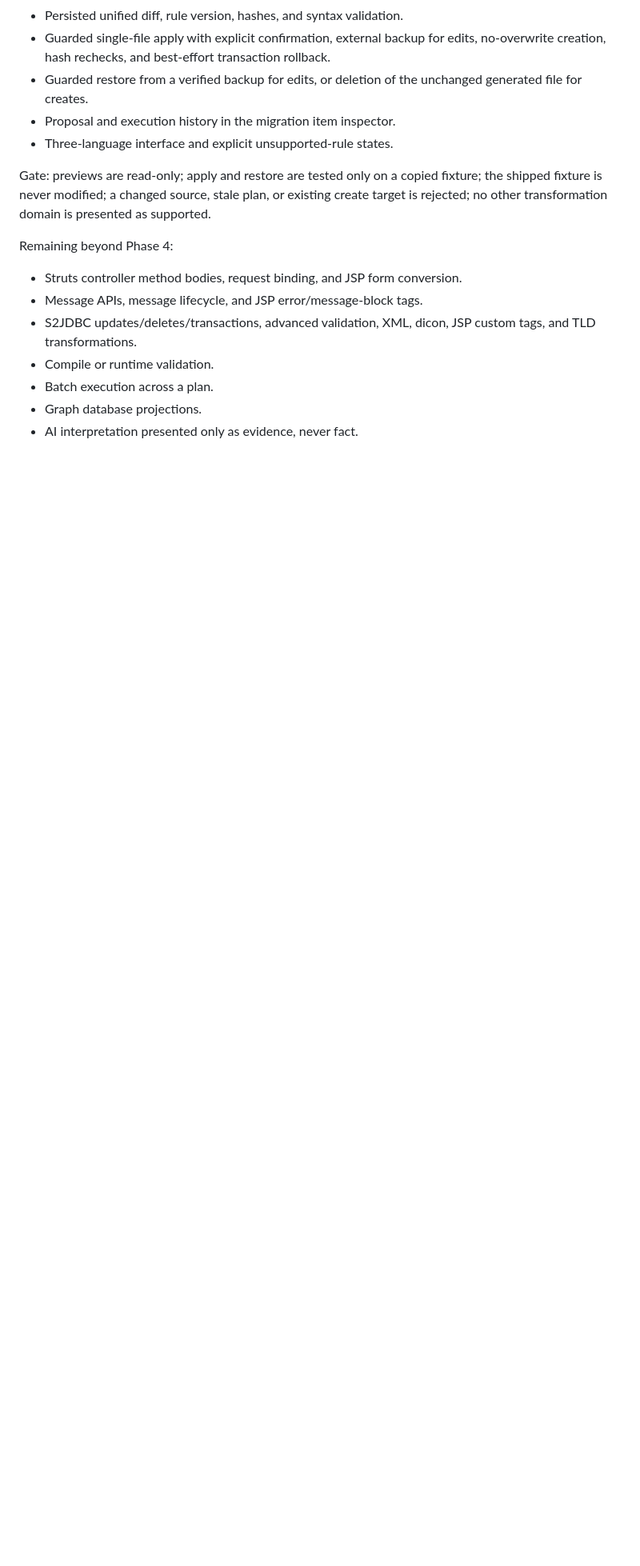
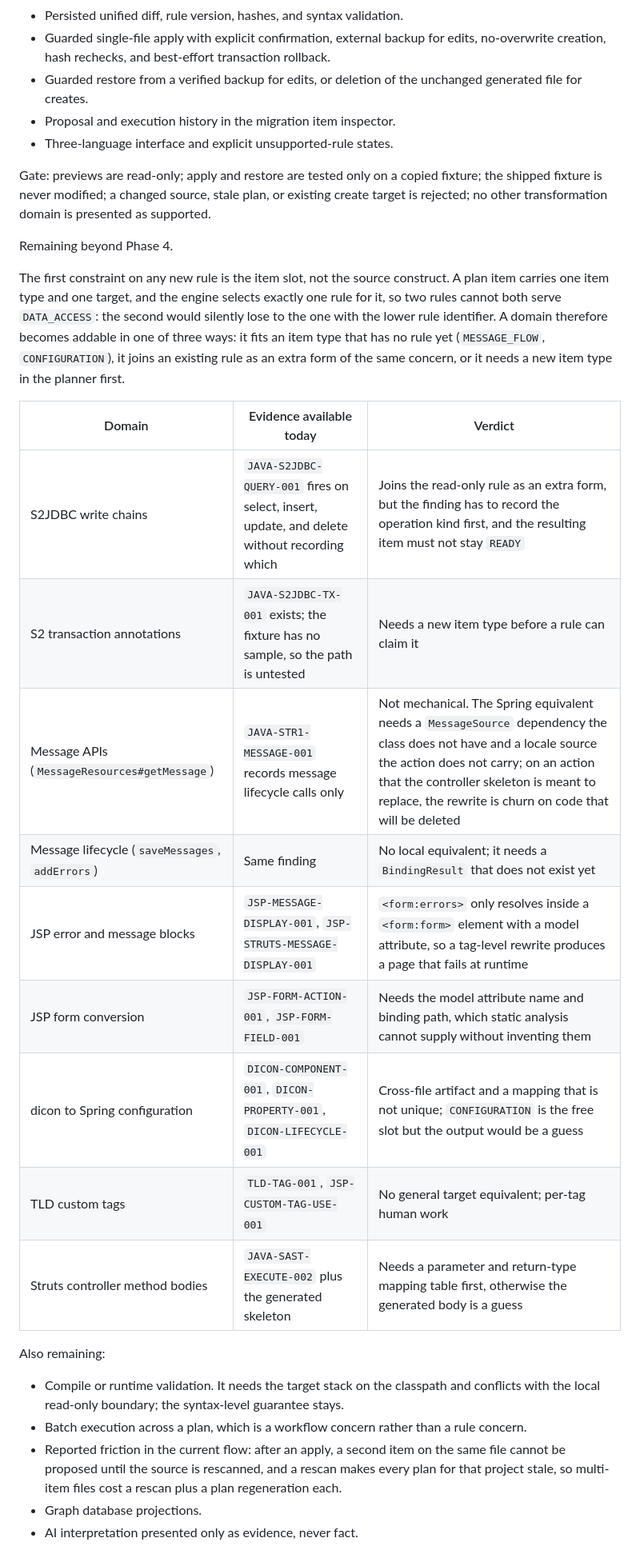
Before and after one commit to sainm/Stravique, a Markdown page: docs/10-delivery-plan.md, the part around the change. Shown at 80% size. Rendered like a GitHub page; blank space fills up the shorter version.

Commit message:
docs: record why each remaining transformation domain is not a rule yet
The Phase 4 boundary listed the unsupported domains but not what blocks
them, so the next rule looked like a matter of picking one. Working
through the candidates showed the first constraint is the item slot: an
item carries one type and one target, the engine selects one rule for
it, and two rules on the same item type would silently resolve to the
lower identifier.

The table records, per domain, the evidence that exists today and the
specific reason a mechanical rule does or does not fit. It also records
the apply friction found while checking: a second item on the same file
needs a rescan, and a rescan makes every plan for that project stale.

```diff
--- a/docs/10-delivery-plan.md
+++ b/docs/10-delivery-plan.md
@@ -84,12 +84,26 @@ Gate: a completed fixture scan yields an ordered plan whose item counts, evidenc
 
 Gate: previews are read-only; apply and restore are tested only on a copied fixture; the shipped fixture is never modified; a changed source, stale plan, or existing create target is rejected; no other transformation domain is presented as supported.
 
-Remaining beyond Phase 4:
+Remaining beyond Phase 4.
 
-- Struts controller method bodies, request binding, and JSP form conversion.
-- Message APIs, message lifecycle, and JSP error/message-block tags.
-- S2JDBC updates/deletes/transactions, advanced validation, XML, dicon, JSP custom tags, and TLD transformations.
-- Compile or runtime validation.
-- Batch execution across a plan.
+The first constraint on any new rule is the item slot, not the source construct. A plan item carries one item type and one target, and the engine selects exactly one rule for it, so two rules cannot both serve `DATA_ACCESS`: the second would silently lose to the one with the lower rule identifier. A domain therefore becomes addable in one of three ways: it fits an item type that has no rule yet (`MESSAGE_FLOW`, `CONFIGURATION`), it joins an existing rule as an extra form of the same concern, or it needs a new item type in the planner first.
+
+| Domain | Evidence available today | Verdict |
+| --- | --- | --- |
+| S2JDBC write chains | `JAVA-S2JDBC-QUERY-001` fires on select, insert, update, and delete without recording which | Joins the read-only rule as an extra form, but the finding has to record the operation kind first, and the resulting item must not stay `READY` |
+| S2 transaction annotations | `JAVA-S2JDBC-TX-001` exists; the fixture has no sample, so the path is untested | Needs a new item type before a rule can claim it |
+| Message APIs (`MessageResources#getMessage`) | `JAVA-STR1-MESSAGE-001` records message lifecycle calls only | Not mechanical. The Spring equivalent needs a `MessageSource` dependency the class does not have and a locale source the action does not carry; on an action that the controller skeleton is meant to replace, the rewrite is churn on code that will be deleted |
+| Message lifecycle (`saveMessages`, `addErrors`) | Same finding | No local equivalent; it needs a `BindingResult` that does not exist yet |
+| JSP error and message blocks | `JSP-MESSAGE-DISPLAY-001`, `JSP-STRUTS-MESSAGE-DISPLAY-001` | `<form:errors>` only resolves inside a `<form:form>` element with a model attribute, so a tag-level rewrite produces a page that fails at runtime |
+| JSP form conversion | `JSP-FORM-ACTION-001`, `JSP-FORM-FIELD-001` | Needs the model attribute name and binding path, which static analysis cannot supply without inventing them |
+| dicon to Spring configuration | `DICON-COMPONENT-001`, `DICON-PROPERTY-001`, `DICON-LIFECYCLE-001` | Cross-file artifact and a mapping that is not unique; `CONFIGURATION` is the free slot but the output would be a guess |
+| TLD custom tags | `TLD-TAG-001`, `JSP-CUSTOM-TAG-USE-001` | No general target equivalent; per-tag human work |
+| Struts controller method bodies | `JAVA-SAST-EXECUTE-002` plus the generated skeleton | Needs a parameter and return-type mapping table first, otherwise the generated body is a guess |
+
+Also remaining:
+
+- Compile or runtime validation. It needs the target stack on the classpath and conflicts with the local read-only boundary; the syntax-level guarantee stays.
+- Batch execution across a plan, which is a workflow concern rather than a rule concern.
+- Reported friction in the current flow: after an apply, a second item on the same file cannot be proposed until the source is rescanned, and a rescan makes every plan for that project stale, so multi-item files cost a rescan plus a plan regeneration each.
 - Graph database projections.
 - AI interpretation presented only as evidence, never fact.
```
